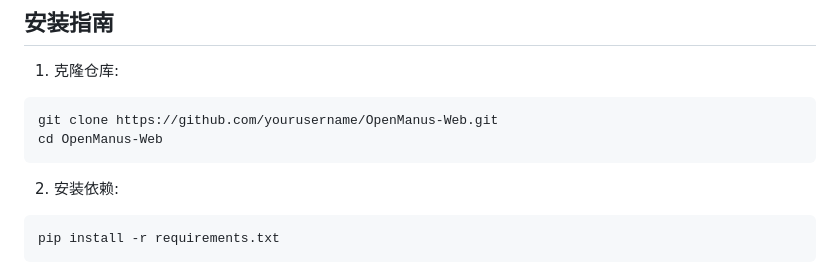
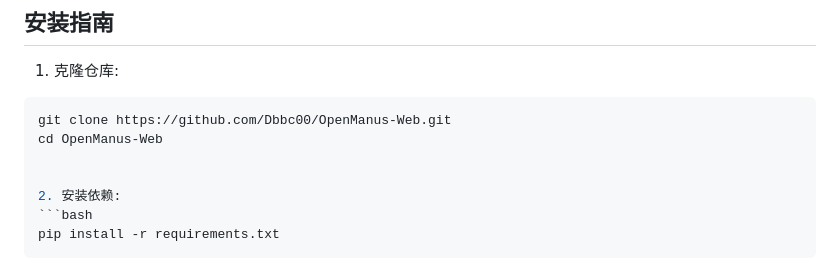
Before and after one commit to Dbbc00/OpenManus-Web, a Markdown page: README.md, the part around the change. Rendered like a GitHub page.

````diff
--- a/README.md
+++ b/README.md
@@ -43,9 +43,9 @@ OpenManus Web界面由李璇开发，旨在为OpenManus框架提供一个易用
 
 1. 克隆仓库:
 ```bash
-git clone https://github.com/yourusername/OpenManus-Web.git
+git clone https://github.com/Dbbc00/OpenManus-Web.git
 cd OpenManus-Web
-```
+
 
 2. 安装依赖:
 ```bash
````
